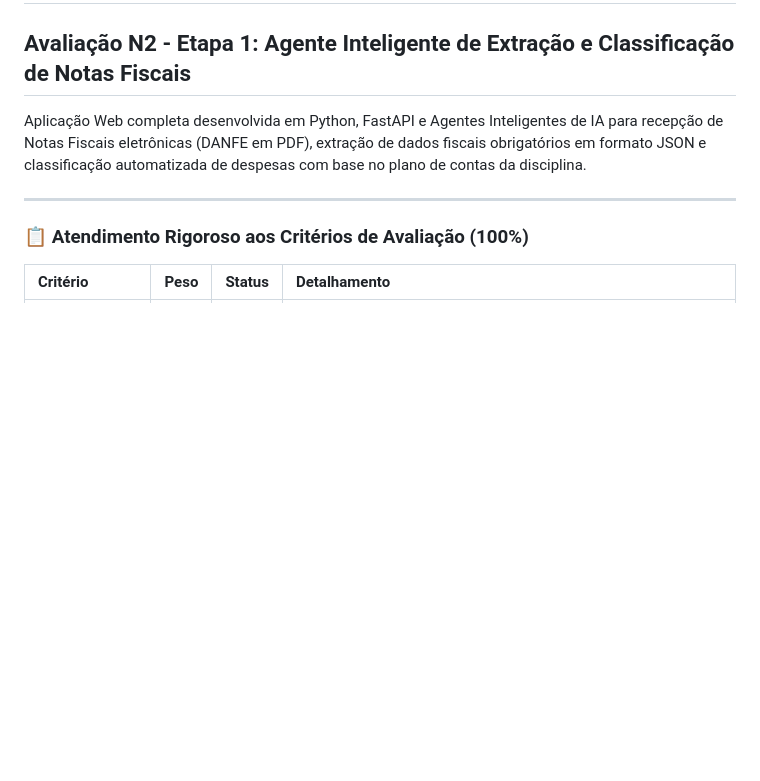
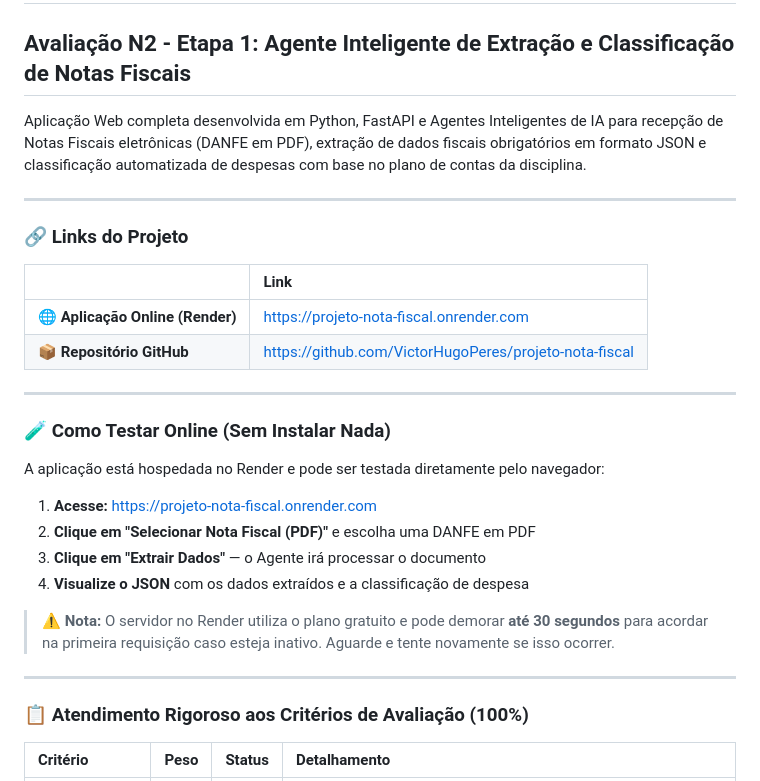
Before and after one commit to VictorHugoPeres/projeto-nota-fiscal, a Markdown page: README.md, the part around the change. GitHub-like rendering; blank space fills up the shorter version.

```diff
--- a/README.md
+++ b/README.md
@@ -2,6 +2,28 @@
 ## Avaliação N2 - Etapa 1: Agente Inteligente de Extração e Classificação de Notas Fiscais
 
 Aplicação Web completa desenvolvida em Python, FastAPI e Agentes Inteligentes de IA para recepção de Notas Fiscais eletrônicas (DANFE em PDF), extração de dados fiscais obrigatórios em formato JSON e classificação automatizada de despesas com base no plano de contas da disciplina.
+
+---
+
+### 🔗 Links do Projeto
+
+| | Link |
+|:---|:---|
+| 🌐 **Aplicação Online (Render)** | [https://projeto-nota-fiscal.onrender.com](https://projeto-nota-fiscal.onrender.com) |
+| 📦 **Repositório GitHub** | [https://github.com/VictorHugoPeres/projeto-nota-fiscal](https://github.com/VictorHugoPeres/projeto-nota-fiscal) |
+
+---
+
+### 🧪 Como Testar Online (Sem Instalar Nada)
+
+A aplicação está hospedada no Render e pode ser testada diretamente pelo navegador:
+
+1. **Acesse:** [https://projeto-nota-fiscal.onrender.com](https://projeto-nota-fiscal.onrender.com)
+2. **Clique em "Selecionar Nota Fiscal (PDF)"** e escolha uma DANFE em PDF
+3. **Clique em "Extrair Dados"** — o Agente irá processar o documento
+4. **Visualize o JSON** com os dados extraídos e a classificação de despesa
+
+> ⚠️ **Nota:** O servidor no Render utiliza o plano gratuito e pode demorar **até 30 segundos** para acordar na primeira requisição caso esteja inativo. Aguarde e tente novamente se isso ocorrer.
 
 ---
 
```
